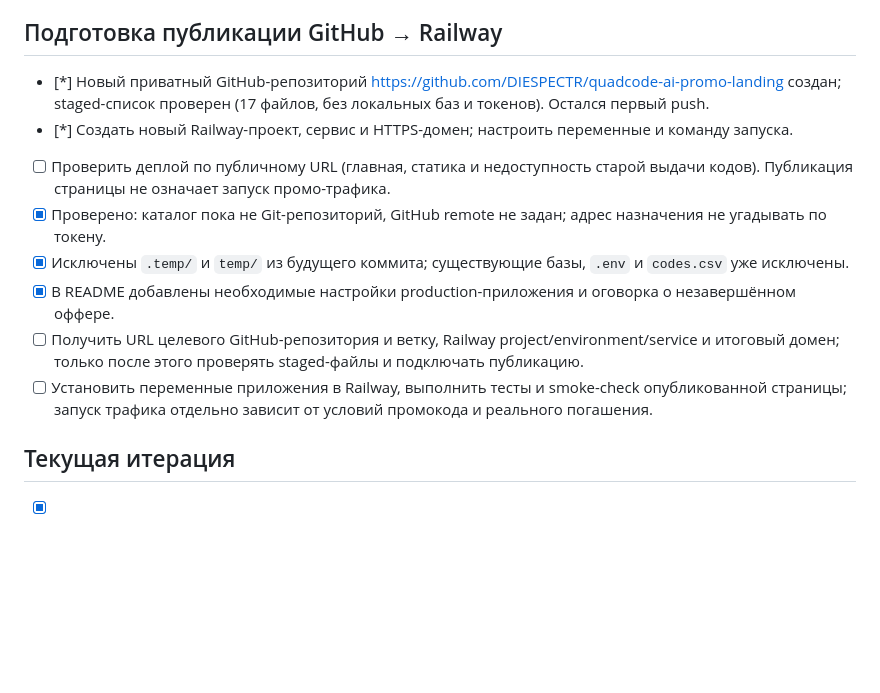
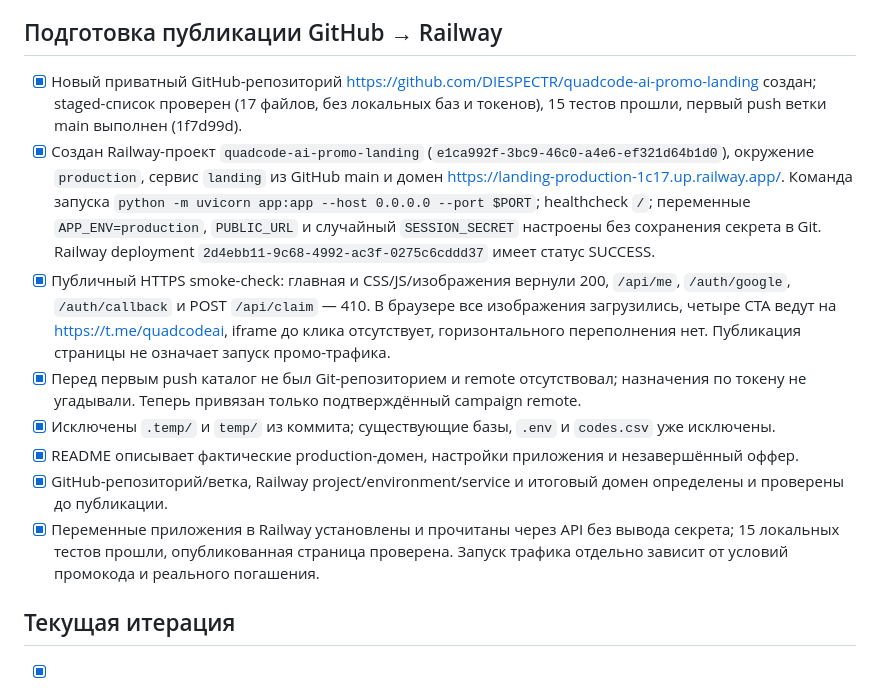
Before and after one commit to DIESPECTR/quadcode-ai-promo-landing, a Markdown page: meta/plans/landing-conversion-audit.md, the part around the change. Rendered like a GitHub page; blank space fills up the shorter version.

```diff
--- a/meta/plans/landing-conversion-audit.md
+++ b/meta/plans/landing-conversion-audit.md
@@ -23,14 +23,14 @@ GOAL: Улучшить английский лендинг перед Telegram-
 - [x] Проверить соответствие ID плеера, превью и ссылки, адаптивность и тесты. Проверены 320/390/768/1440px без горизонтального скролла; после клика создаётся iframe youtube-nocookie для nyHDkDUzH-o; до клика iframe отсутствует; на момент этой проверки проходили 14 тестов (текущий набор: 15). Стороннее фактическое воспроизведение YouTube может зависеть от сети пользователя.
 
 ## Подготовка публикации GitHub → Railway
-- [*] Новый приватный GitHub-репозиторий https://github.com/DIESPECTR/quadcode-ai-promo-landing создан; staged-список проверен (17 файлов, без локальных баз и токенов). Остался первый push.
-- [*] Создать новый Railway-проект, сервис и HTTPS-домен; настроить переменные и команду запуска.
-- [ ] Проверить деплой по публичному URL (главная, статика и недоступность старой выдачи кодов). Публикация страницы не означает запуск промо-трафика.
-- [x] Проверено: каталог пока не Git-репозиторий, GitHub remote не задан; адрес назначения не угадывать по токену.
-- [x] Исключены `.temp/` и `temp/` из будущего коммита; существующие базы, `.env` и `codes.csv` уже исключены.
-- [x] В README добавлены необходимые настройки production-приложения и оговорка о незавершённом оффере.
-- [ ] Получить URL целевого GitHub-репозитория и ветку, Railway project/environment/service и итоговый домен; только после этого проверять staged-файлы и подключать публикацию.
-- [ ] Установить переменные приложения в Railway, выполнить тесты и smoke-check опубликованной страницы; запуск трафика отдельно зависит от условий промокода и реального погашения.
+- [x] Новый приватный GitHub-репозиторий https://github.com/DIESPECTR/quadcode-ai-promo-landing создан; staged-список проверен (17 файлов, без локальных баз и токенов), 15 тестов прошли, первый push ветки main выполнен (1f7d99d).
+- [x] Создан Railway-проект `quadcode-ai-promo-landing` (`e1ca992f-3bc9-46c0-a4e6-ef321d64b1d0`), окружение `production`, сервис `landing` из GitHub main и домен https://landing-production-1c17.up.railway.app/. Команда запуска `python -m uvicorn app:app --host 0.0.0.0 --port $PORT`; healthcheck `/`; переменные `APP_ENV=production`, `PUBLIC_URL` и случайный `SESSION_SECRET` настроены без сохранения секрета в Git. Railway deployment `2d4ebb11-9c68-4992-ac3f-0275c6cddd37` имеет статус SUCCESS.
+- [x] Публичный HTTPS smoke-check: главная и CSS/JS/изображения вернули 200, `/api/me`, `/auth/google`, `/auth/callback` и POST `/api/claim` — 410. В браузере все изображения загрузились, четыре CTA ведут на https://t.me/quadcodeai, iframe до клика отсутствует, горизонтального переполнения нет. Публикация страницы не означает запуск промо-трафика.
+- [x] Перед первым push каталог не был Git-репозиторием и remote отсутствовал; назначения по токену не угадывали. Теперь привязан только подтверждённый campaign remote.
+- [x] Исключены `.temp/` и `temp/` из коммита; существующие базы, `.env` и `codes.csv` уже исключены.
+- [x] README описывает фактические production-домен, настройки приложения и незавершённый оффер.
+- [x] GitHub-репозиторий/ветка, Railway project/environment/service и итоговый домен определены и проверены до публикации.
+- [x] Переменные приложения в Railway установлены и прочитаны через API без вывода секрета; 15 локальных тестов прошли, опубликованная страница проверена. Запуск трафика отдельно зависит от условий промокода и реального погашения.
 
 ## Текущая итерация
 - [x] Опубликовать подтверждённый владельцем бонус 1,000 free credits at sign-up отдельно от ручного запроса промокода; обновлены первый экран, повтор CTA после главного видео, FAQ, README и тесты. Владелец подтвердил работоспособность ЛС канала; реальная проверка устройств и погашения остаётся открытой. 15 тестов прошли; локально на 320/390/768/1440px четыре CTA ведут в канал, горизонтального переполнения нет.
```
Also changed, not shown: README.md (+1 -1 lines).
